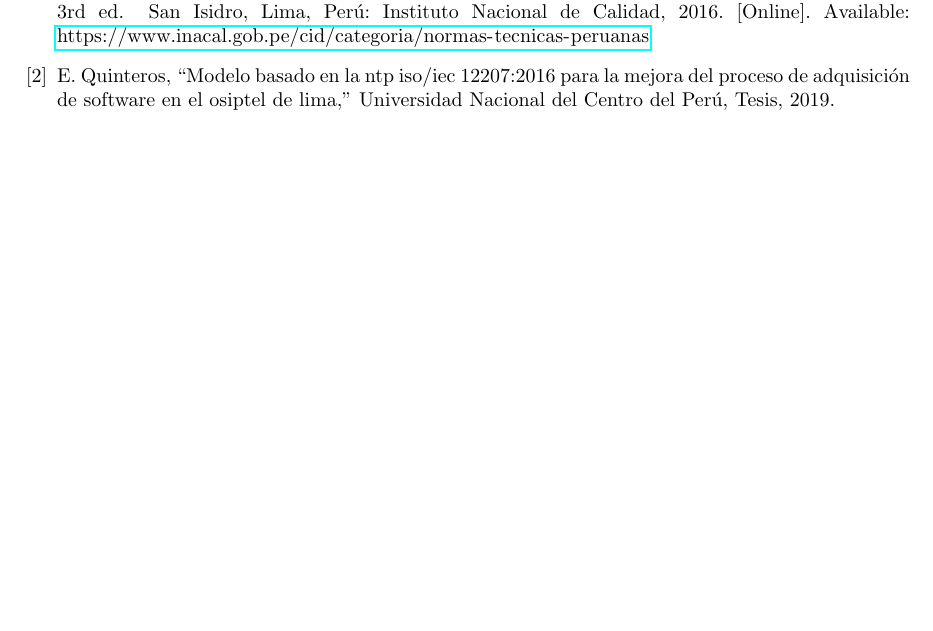
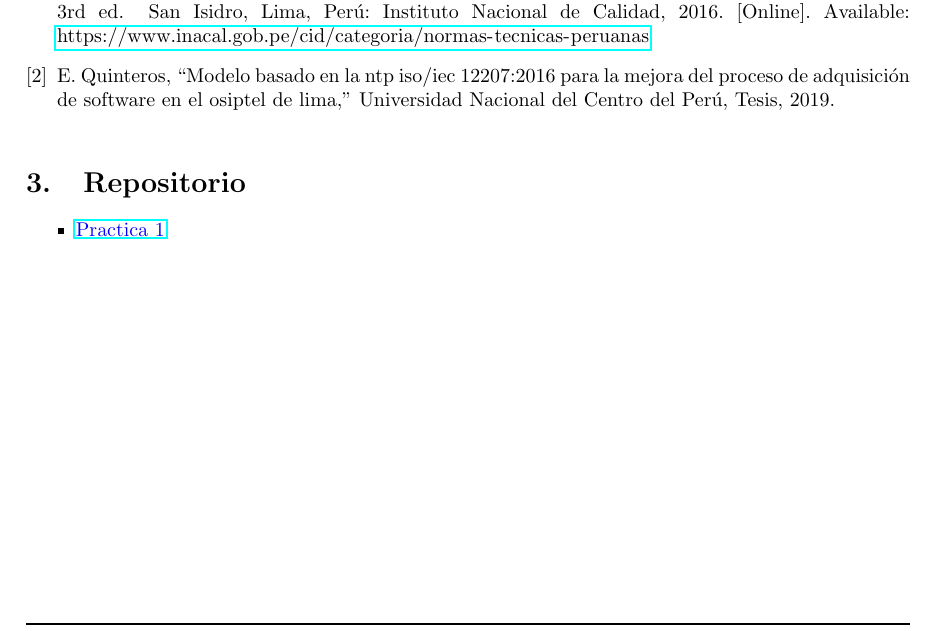
Before and after one commit to pintovillamar/software-construction, a LaTeX document (pract01/NTPISOIEC12207_2016/report.tex): part of page 6 of 6, cut so that both start at the same text, the shorter picture padded with empty space. Compiled offline with pdfLaTeX.

Commit message:
updated repo

```diff
--- a/pract01/NTPISOIEC12207_2016/report.tex
+++ b/pract01/NTPISOIEC12207_2016/report.tex
@@ -394,5 +394,10 @@ productos o servicios.
 \bibliography{refs.bib}
 %\bibliography{bibliography}
 
+\section{Repositorio}\label{sec:Repositorio}
+\begin{itemize}
+    \item {\color{blue}\href{https://github.com/pintovillamar/software-construction/tree/main/pract01/NTPISOIEC12207_2016}{Practica 1}}
+\end{itemize}
+
 
 \end{document}
```
